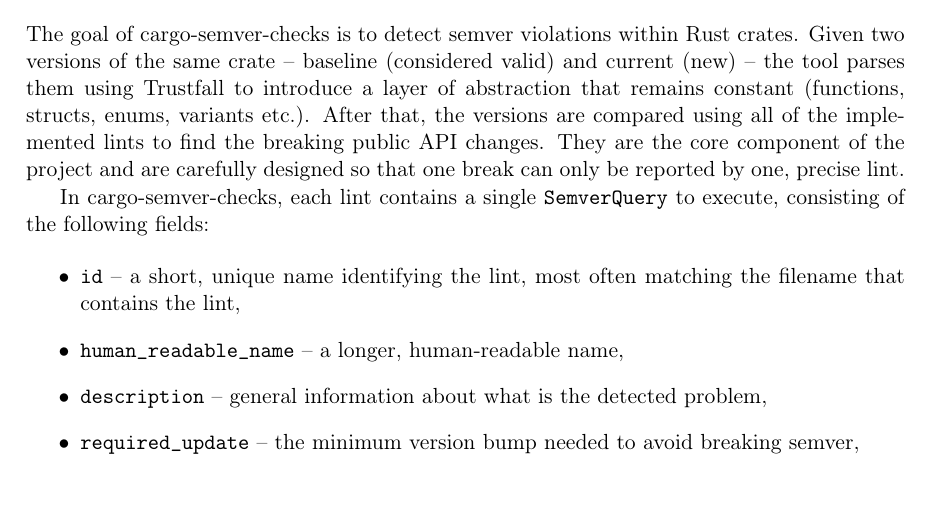
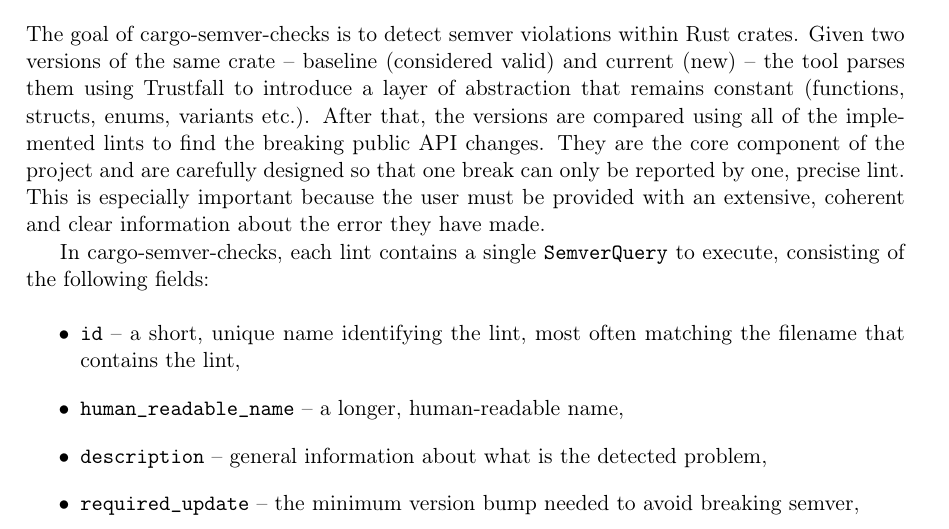
Before and after one commit to tonowak/bachelors-thesis, a LaTeX thesis (thesis-en.tex): part of page 23 of 43, cut so that both start at the same text. Compiled offline with pdfLaTeX.

Commit message:
More on lints importance

```diff
--- a/thesis-en.tex
+++ b/thesis-en.tex
@@ -580,7 +580,9 @@
 Trustfall to introduce a layer of abstraction that remains constant (functions, structs, enums,
 variants etc.). After that, the versions are compared using all of the implemented lints to find
 the breaking public API changes. They are the core component of the project and are carefully designed
-so that one break can only be reported by one, precise lint.
+so that one break can only be reported by one, precise lint. This is especially important because
+the user must be provided with an extensive, coherent and clear information about the error
+they have made.
 
 % Possibly introduce a pagebreak here before the final merge into main, depending on how the layout
 % looks like -- it would be great to have the header, image and bullet list all on one page!
```
